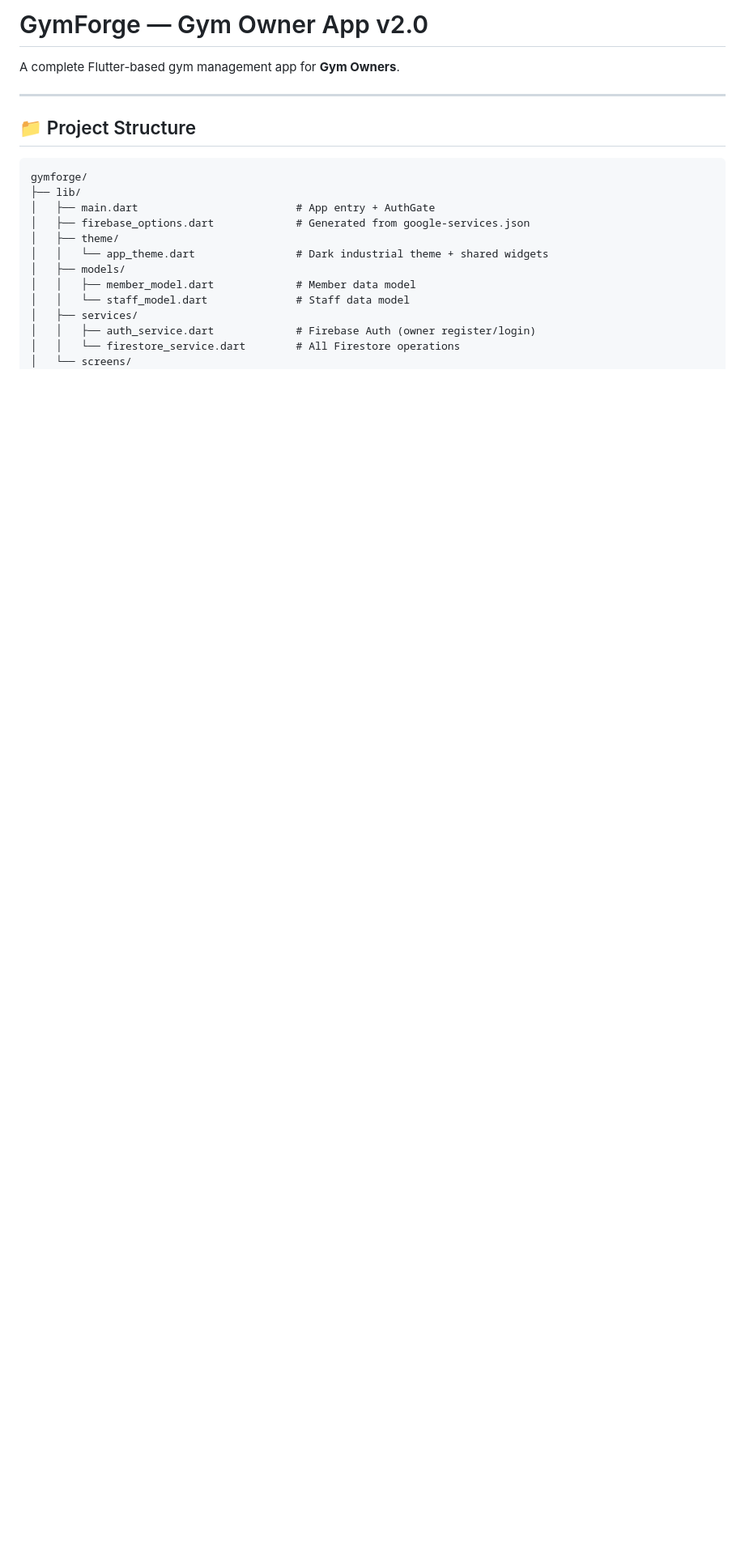
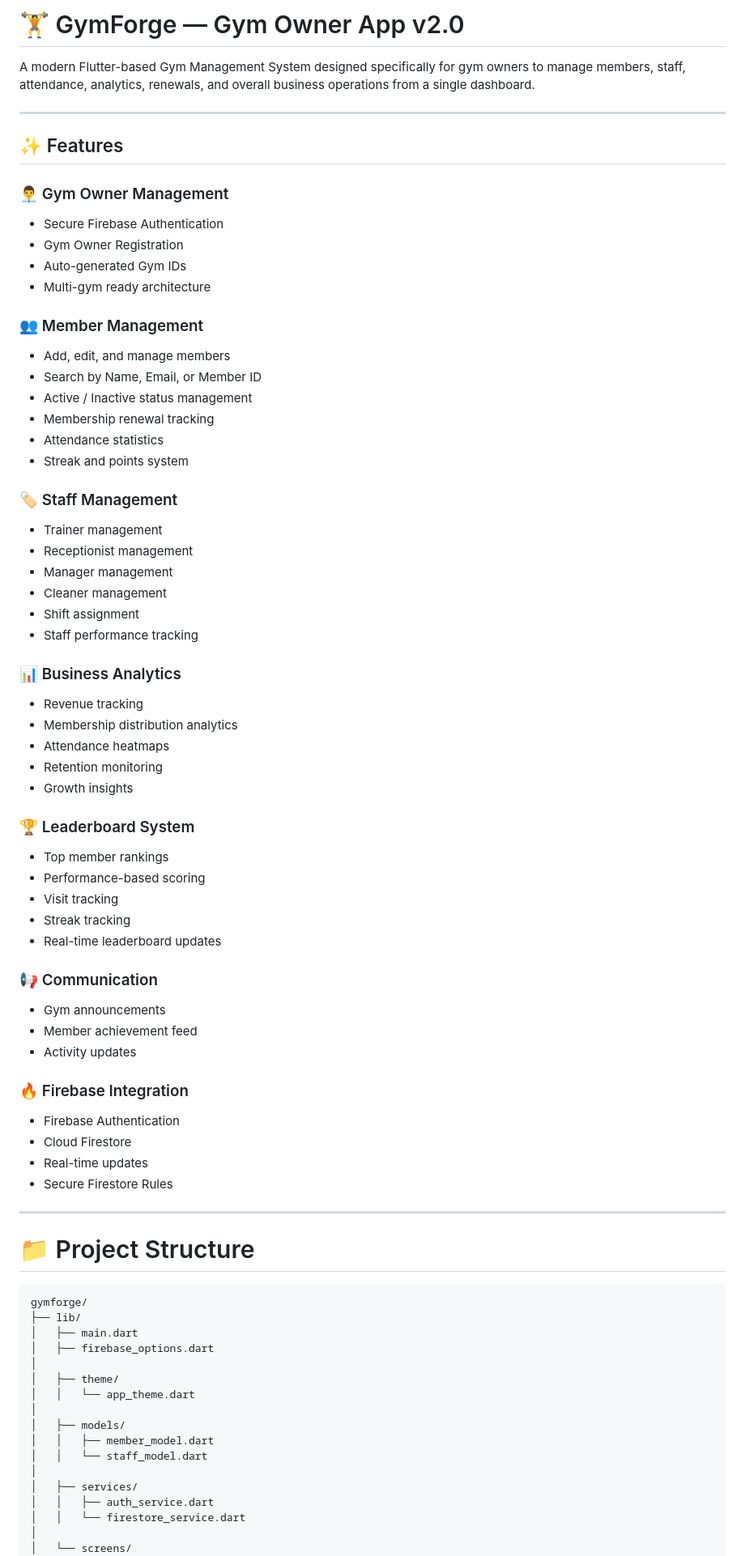
Before and after one commit to Sudarshan-101/GymForge, a Markdown page: README.md, the part around one of its changes. Shown at 81% size. Drawn GitHub-style; blank space fills up the shorter version.

````diff
--- a/README.md
+++ b/README.md
@@ -1,23 +1,85 @@
-# GymForge — Gym Owner App v2.0
+# 🏋️ GymForge — Gym Owner App v2.0
 
-A complete Flutter-based gym management app for **Gym Owners**.
+A modern Flutter-based Gym Management System designed specifically for gym owners to manage members, staff, attendance, analytics, renewals, and overall business operations from a single dashboard.
 
 ---
 
-## 📁 Project Structure
+## ✨ Features
 
-```
+### 👨‍💼 Gym Owner Management
+
+* Secure Firebase Authentication
+* Gym Owner Registration
+* Auto-generated Gym IDs
+* Multi-gym ready architecture
+
+### 👥 Member Management
+
+* Add, edit, and manage members
+* Search by Name, Email, or Member ID
+* Active / Inactive status management
+* Membership renewal tracking
+* Attendance statistics
+* Streak and points system
+
+### 🏷️ Staff Management
+
+* Trainer management
+* Receptionist management
+* Manager management
+* Cleaner management
+* Shift assignment
+* Staff performance tracking
+
+### 📊 Business Analytics
+
+* Revenue tracking
+* Membership distribution analytics
+* Attendance heatmaps
+* Retention monitoring
+* Growth insights
+
+### 🏆 Leaderboard System
+
+* Top member rankings
+* Performance-based scoring
+* Visit tracking
+* Streak tracking
+* Real-time leaderboard updates
+
+### 📢 Communication
+
+* Gym announcements
+* Member achievement feed
+* Activity updates
+
+### 🔥 Firebase Integration
+
+* Firebase Authentication
+* Cloud Firestore
+* Real-time updates
+* Secure Firestore Rules
+
+---
+
+# 📁 Project Structure
+
+```text
 gymforge/
 ├── lib/
-│   ├── main.dart                         # App entry + AuthGate
-│   ├── firebase_options.dart             # Generated from google-services.json
+│   ├── main.dart
+│   ├── firebase_options.dart
+│
 │   ├── theme/
-│   │   └── app_theme.dart                # Dark industrial theme + shared widgets
+│   │   └── app_theme.dart
+│
 │   ├── models/
-│   │   ├── member_model.dart             # Member data model
-│   │   └── staff_model.dart              # Staff data model
+│   │   ├── member_model.dart
+│   │   └── staff_model.dart
+│
 │   ├── services/
-│   │   ├── auth_service.dart             # Firebase Auth (owner register/login)
-│   │   └── firestore_service.dart        # All Firestore operations
+│   │   ├── auth_service.dart
+│   │   └── firestore_service.dart
+│
 │   └── screens/
 │       ├── auth/
````
Also changed, not shown: other parts of README.md (+366 -147 lines).
